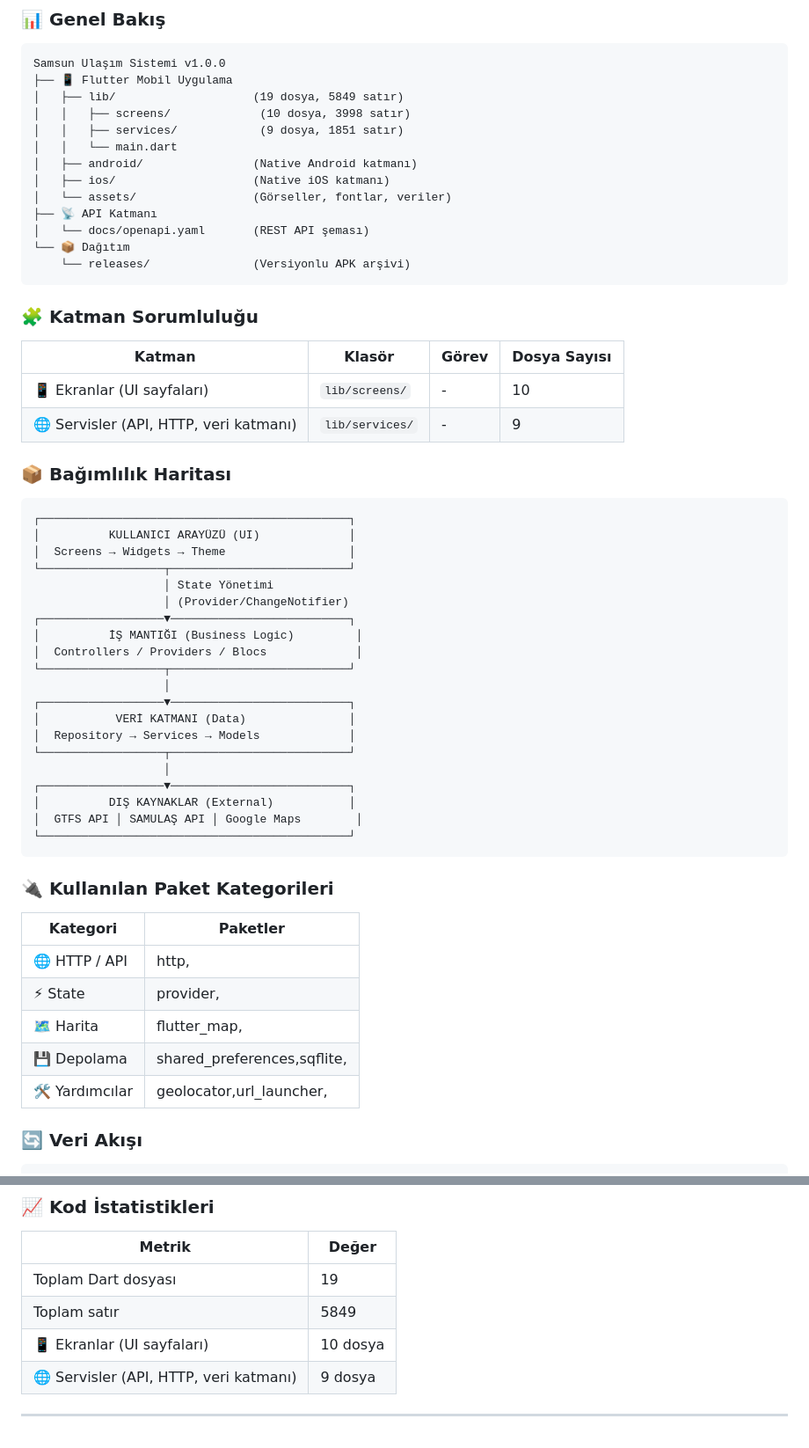
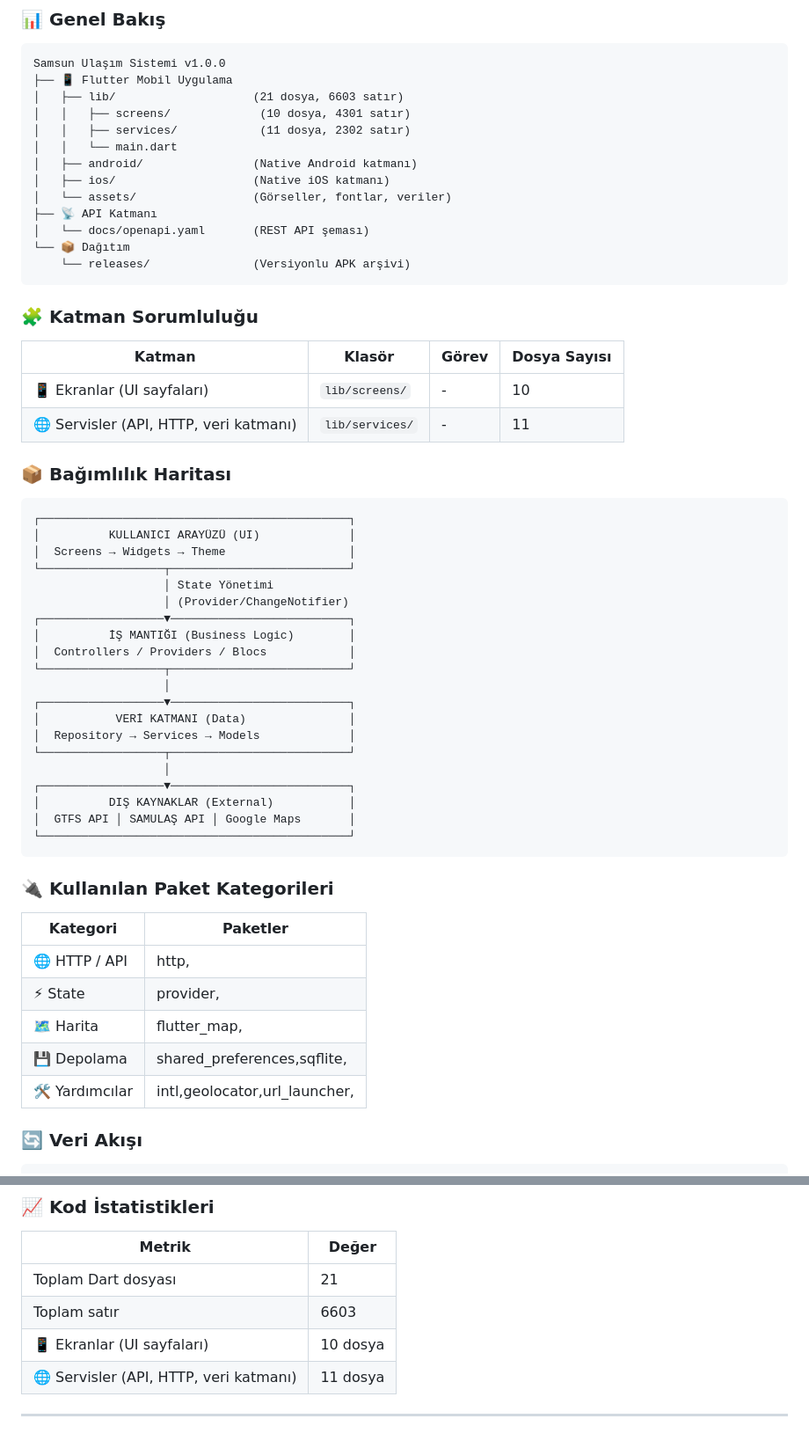
Before and after one commit to tarihcituranx/Samsun-mobil, a Markdown page: README.md, 2 parts joined by grey strips. Shown at 88% size. Drawn GitHub-style.

Commit message:
docs: Proje mimari haritası güncellendi — v1.0.0

````diff
--- a/README.md
+++ b/README.md
@@ -39,9 +42,9 @@ samples, guidance on mobile development, and a full API reference.
 ```
 Samsun Ulaşım Sistemi v1.0.0
 ├── 📱 Flutter Mobil Uygulama
-│   ├── lib/                    (19 dosya, 5849 satır)
-│   │   ├── screens/             (10 dosya, 3998 satır)
-│   │   ├── services/            (9 dosya, 1851 satır)
+│   ├── lib/                    (21 dosya, 6603 satır)
+│   │   ├── screens/             (10 dosya, 4301 satır)
+│   │   ├── services/            (11 dosya, 2302 satır)
 │   │   └── main.dart
 │   ├── android/                (Native Android katmanı)
 │   ├── ios/                    (Native iOS katmanı)
@@ -57,7 +60,7 @@ Samsun Ulaşım Sistemi v1.0.0
 | Katman | Klasör | Görev | Dosya Sayısı |
 |--------|--------|-------|-------------|
 | 📱 Ekranlar (UI sayfaları) | `lib/screens/` | - | 10 |
-| 🌐 Servisler (API, HTTP, veri katmanı) | `lib/services/` | - | 9 |
+| 🌐 Servisler (API, HTTP, veri katmanı) | `lib/services/` | - | 11 |
 
 ### 📦 Bağımlılık Haritası
 
@@ -69,8 +72,8 @@ Samsun Ulaşım Sistemi v1.0.0
                    │ State Yönetimi
                    │ (Provider/ChangeNotifier)
 ┌──────────────────▼──────────────────────────┐
-│          İŞ MANTIĞI (Business Logic)         │
-│  Controllers / Providers / Blocs             │
+│          İŞ MANTIĞI (Business Logic)        │
+│  Controllers / Providers / Blocs            │
 └──────────────────┬──────────────────────────┘
                    │
 ┌──────────────────▼──────────────────────────┐
@@ -80,7 +83,7 @@ Samsun Ulaşım Sistemi v1.0.0
                    │
 ┌──────────────────▼──────────────────────────┐
 │          DIŞ KAYNAKLAR (External)           │
-│  GTFS API │ SAMULAŞ API │ Google Maps        │
+│  GTFS API │ SAMULAŞ API │ Google Maps       │
 └─────────────────────────────────────────────┘
 ```
 
@@ -92,7 +95,7 @@ Samsun Ulaşım Sistemi v1.0.0
 | ⚡ State | provider, |
 | 🗺️ Harita | flutter_map, |
 | 💾 Depolama | shared_preferences,sqflite, |
-| 🛠️ Yardımcılar | geolocator,url_launcher, |
+| 🛠️ Yardımcılar | intl,geolocator,url_launcher, |
 
 ### 🔄 Veri Akışı
 
@@ -117,9 +120,9 @@ Kullanıcı Etkileşimi
 
 | Metrik | Değer |
 |--------|-------|
-| Toplam Dart dosyası | 19 |
-| Toplam satır | 5849 |
+| Toplam Dart dosyası | 21 |
+| Toplam satır | 6603 |
 | 📱 Ekranlar (UI sayfaları) | 10 dosya |
-| 🌐 Servisler (API, HTTP, veri katmanı) | 9 dosya |
+| 🌐 Servisler (API, HTTP, veri katmanı) | 11 dosya |
 
 ---
````
Also changed, not shown: other parts of README.md (+4 -1 lines).
